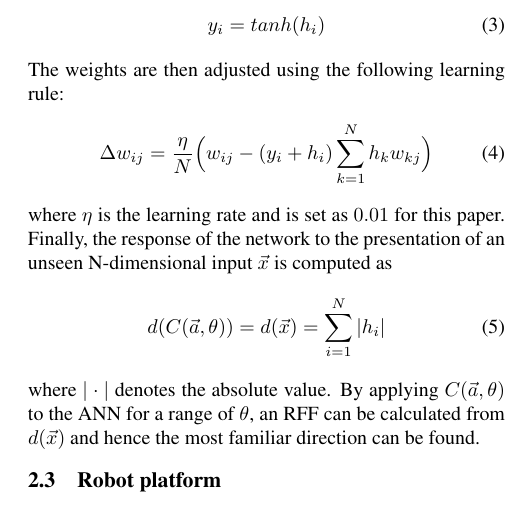
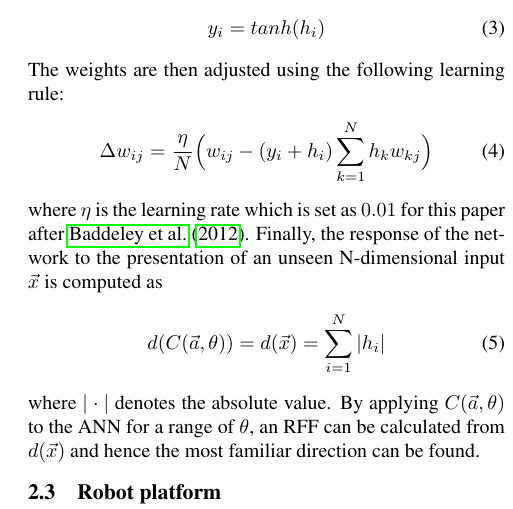
Before and after one commit to BrainsOnBoard/alife_outdoor_navigation_paper, a LaTeX paper (alife.tex): part of one column of page 4 of 9, cut so that both start at the same text. Compiled offline with pdfLaTeX.

Commit message:
make it clear learning rate came from baddeley

```diff
--- a/alife.tex
+++ b/alife.tex
@@ -179,7 +179,7 @@ The weights are then adjusted using the following learning rule:
     \Delta w_{ij}=\frac{\eta}{N} \Bigl( w_{ij} - (y_{i} + h_{i}) \sum\limits_{k=1}^N h_{k}w_{kj} \Bigr)   \label{eqn:infomax_learning}
 \end{align}
 %
-where $\eta$ is the learning rate and is set as \num{0.01} for this paper.
+where $\eta$ is the learning rate which is set as \num{0.01} for this paper after \citet{Baddeley2012}.
 Finally, the response of the network to the presentation of an unseen N-dimensional input $\vec{x}$ is computed as
 %
 \begin{align}
```
